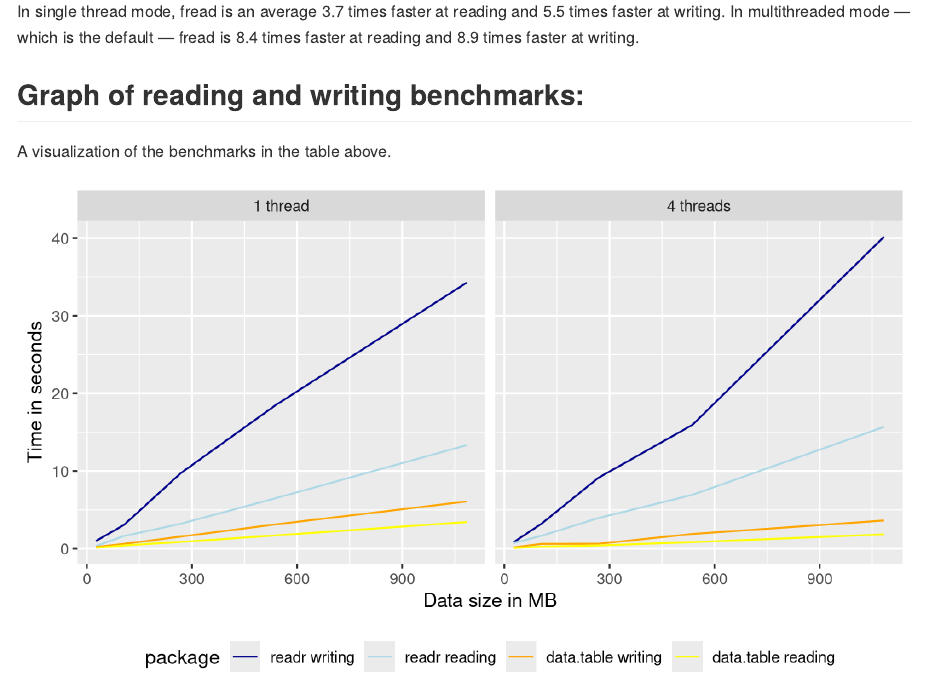
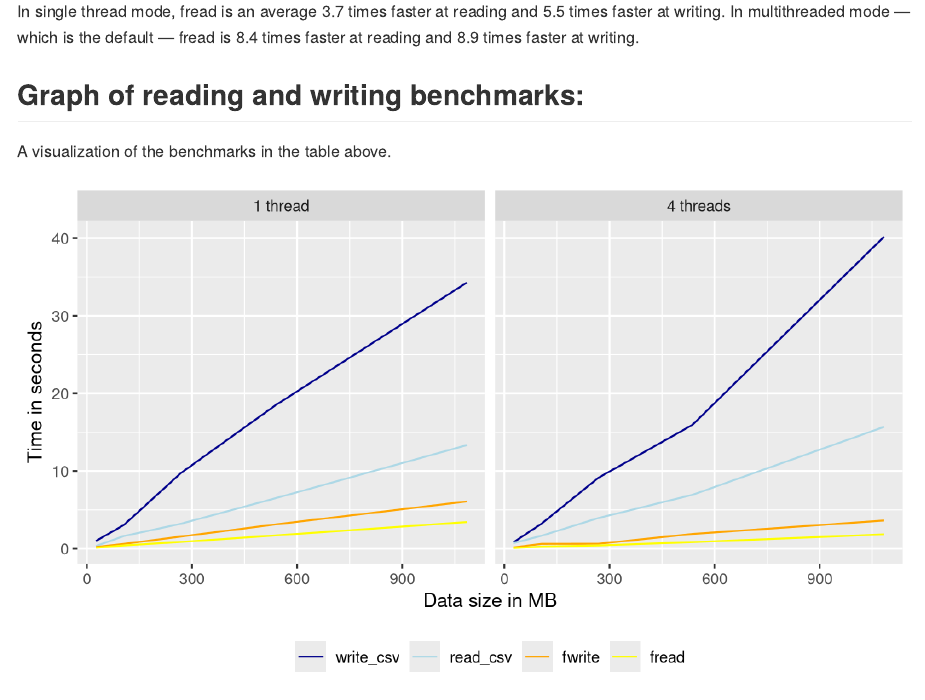
Before and after one commit to epetrovski/reading_and_writing_benchmarks, an R Markdown document (README.Rmd): the page in a window 1100 px wide, from 670 px down. Rendered offline with R 4.5, knitr and Pandoc, with nearby package versions.

Commit message:
Use functions names

````diff
--- a/README.Rmd
+++ b/README.Rmd
@@ -40,14 +40,9 @@ library("ggplot2")
 
 benchmarks_plot <- melt(benchmarks,
                         id.vars = c("threads", "size_MB"),
-                        measure.vars = c("fwrite", "fread", "write_csv", "read_csv"),
-                        variable.name = "package",
+                        measure.vars = c("write_csv", "read_csv", "fwrite", "fread"),
+                        variable.name = "func",
                         value.name = "time")
-
-benchmarks_plot[package == "write_csv", package := "readr writing"]
-benchmarks_plot[package == "read_csv", package := "readr reading"]
-benchmarks_plot[package == "fwrite", package := "data.table writing"]
-benchmarks_plot[package == "fread", package := "data.table reading"]
 
 
 benchmarks_plot[, threads := ifelse(threads == 1, paste0(threads, " thread"), "4 threads")]
@@ -56,15 +51,16 @@ benchmarks_plot[, threads := ifelse(threads == 1, paste0(threads, " thread"), "4
 ggplot(data = benchmarks_plot,
        aes(x = size_MB,
            y = time,
-           colour = package)) +
+           colour = func)) +
   facet_grid(. ~ threads) +
   geom_line() +
-  scale_color_manual(values = c("readr reading" = "light blue",
-                                "readr writing" = "dark blue",
-                                "data.table reading" = "yellow",
-                                "data.table writing" = "orange")) +
+  scale_color_manual(values = c("read_csv" = "light blue",
+                                "write_csv" = "dark blue",
+                                "fread" = "yellow",
+                                "fwrite" = "orange")) +
   labs(x = "Data size in MB",
        y = "Time in seconds") +
-  theme(legend.position = "bottom")
+  theme(legend.position = "bottom",
+        legend.title = element_blank())
 
 ```
````
Also changed, not shown: benchmarking.R (+1 -1 lines), README_files/figure-gfm/graph-1.png.
